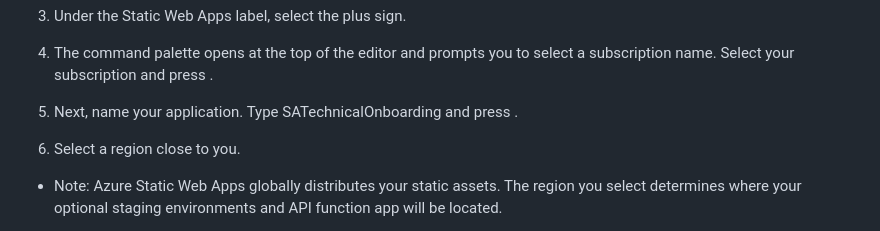
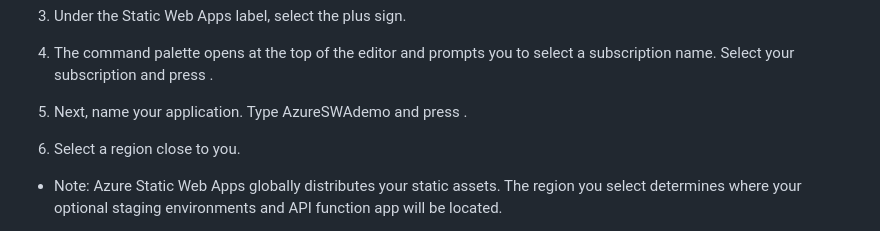
Before and after one commit to SimranS22/AzureSWAdemo, a Markdown page: README.md, the part around the change. GitHub-like rendering.

```diff
--- a/README.md
+++ b/README.md
@@ -61,7 +61,7 @@ With the copy created locally, you’re all set to start working on your code an
 
 4. The command palette opens at the top of the editor and prompts you to select a subscription name. Select your subscription and press <Enter>.
 
-5. Next, name your application. Type SATechnicalOnboarding and press <Enter>.
+5. Next, name your application. Type AzureSWAdemo and press <Enter>.
 
 5. Select a region close to you.
 - Note: Azure Static Web Apps globally distributes your static assets. The region you select determines where your optional staging environments and API function app will be located.
```
